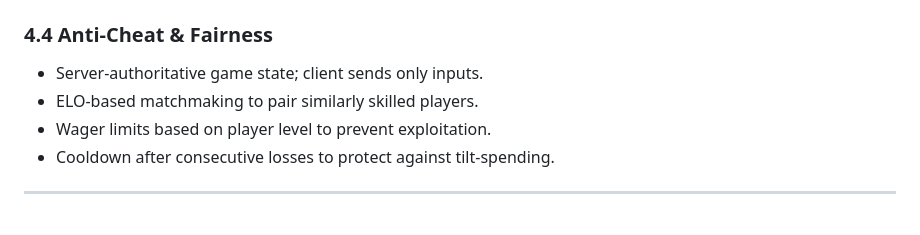
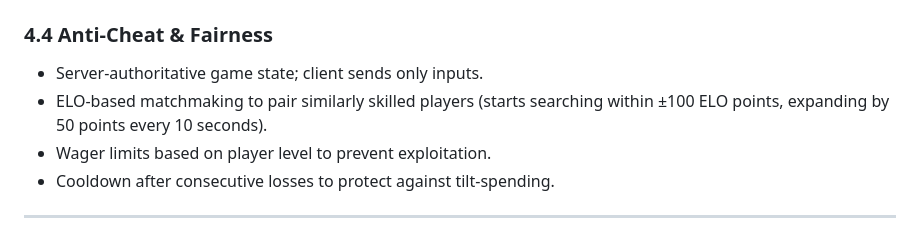
Before and after one commit to Keyshi9/2048_clash_arena, a Markdown page: docs/GDD.md, the part around the change. Rendered like a GitHub page.

Commit message:
docs: clarify ELO matchmaking calculation in GDD

```diff
--- a/docs/GDD.md
+++ b/docs/GDD.md
@@ -127,7 +127,7 @@ Player B bets 500 Coins ──┘
 ### 4.4 Anti-Cheat & Fairness
 
 - Server-authoritative game state; client sends only inputs.
-- ELO-based matchmaking to pair similarly skilled players.
+- ELO-based matchmaking to pair similarly skilled players (starts searching within ±100 ELO points, expanding by 50 points every 10 seconds).
 - Wager limits based on player level to prevent exploitation.
 - Cooldown after consecutive losses to protect against tilt-spending.
 
```
